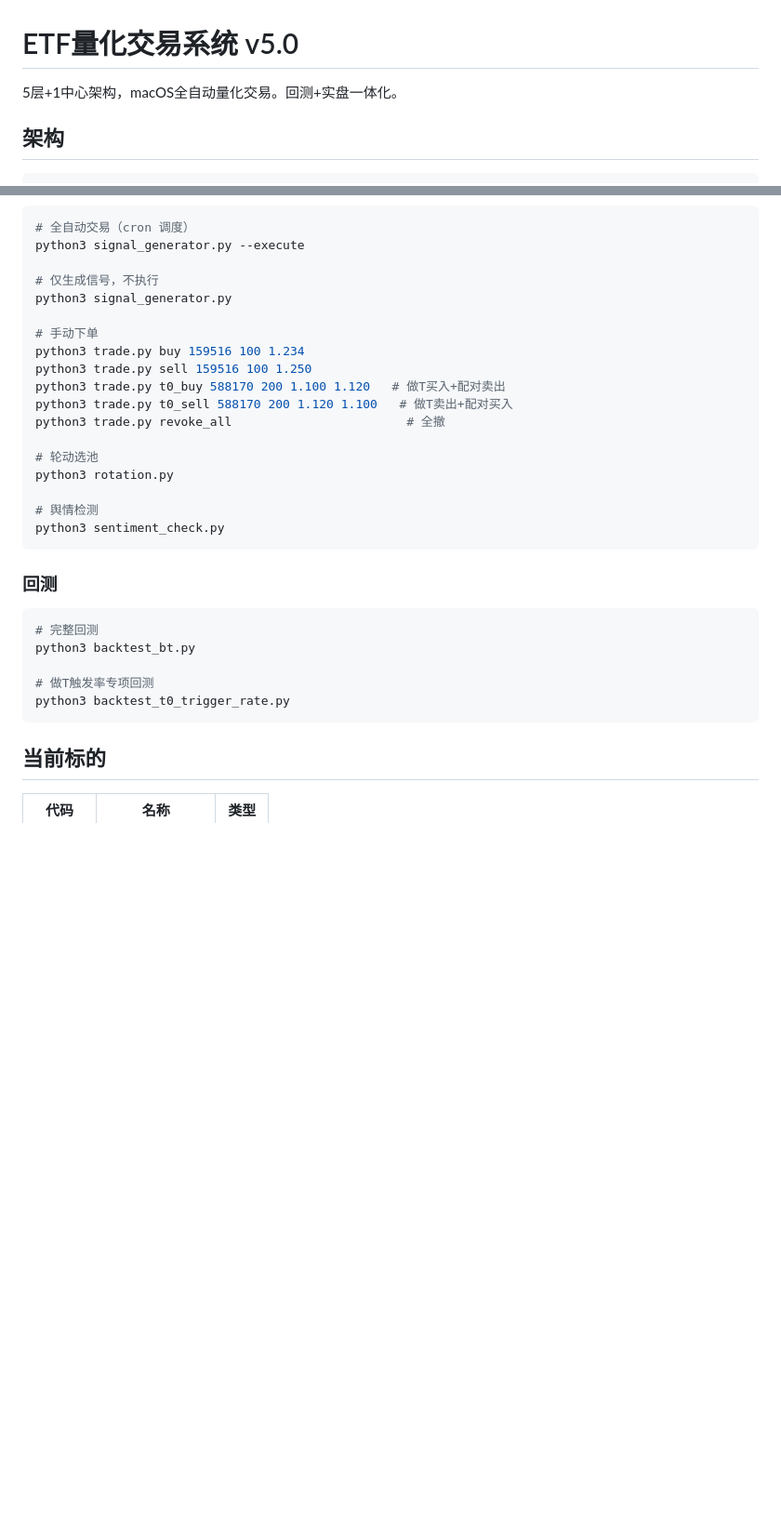
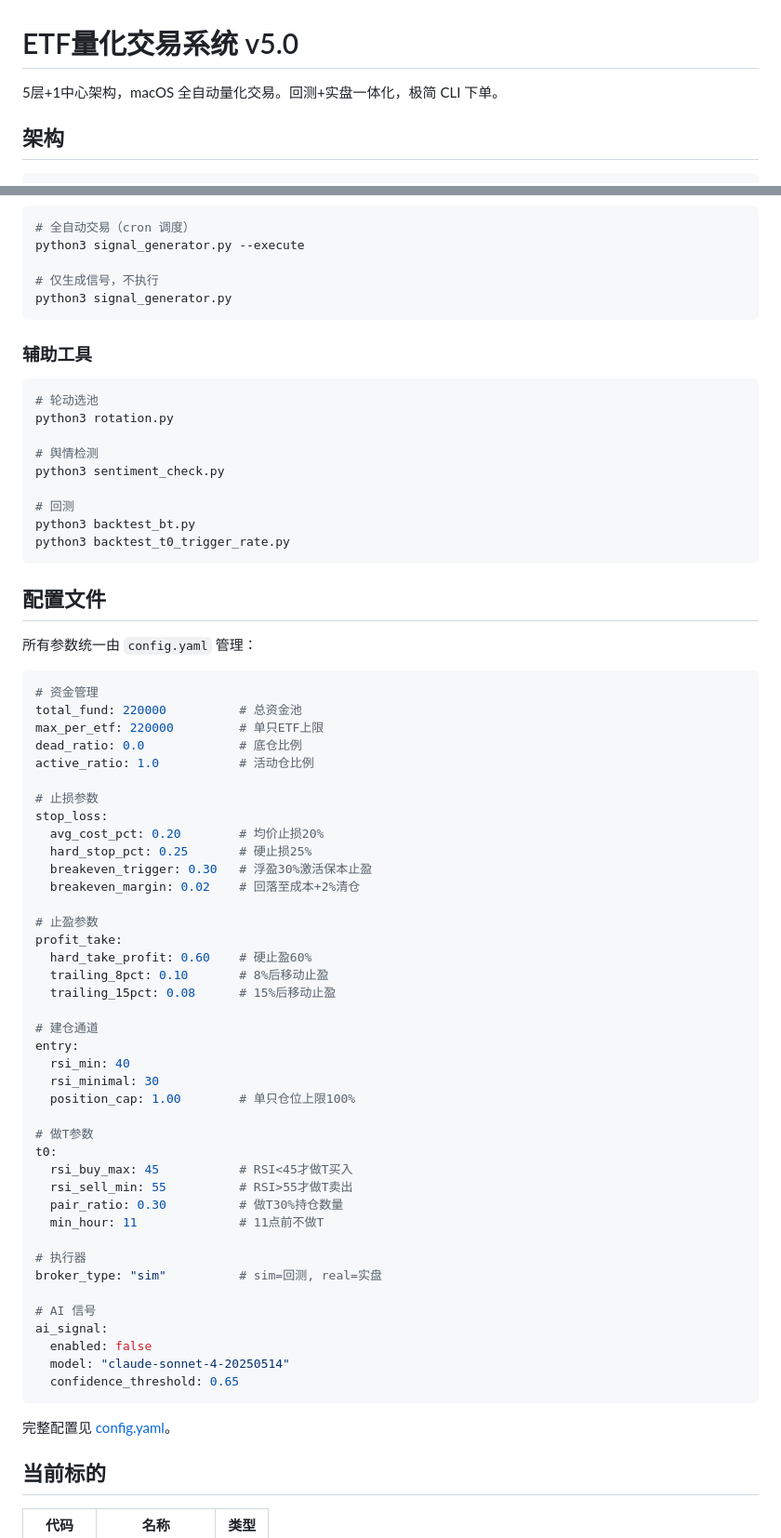
Before and after one commit to lujie001122/quant, a Markdown page: README.md, 2 parts joined by grey strips. Shown at 93% size. Drawn GitHub-style; blank space fills up the shorter version.

````diff
--- a/README.md
+++ b/README.md
@@ -1,6 +1,6 @@
 # ETF量化交易系统 v5.0
 
-5层+1中心架构，macOS全自动量化交易。回测+实盘一体化。
+5层+1中心架构，macOS 全自动量化交易。回测+实盘一体化，极简 CLI 下单。
 
 ## 架构
 
@@ -102,30 +156,70 @@ python3 signal_generator.py --execute
 
 # 仅生成信号，不执行
 python3 signal_generator.py
+```
 
-# 手动下单
-python3 trade.py buy 159516 100 1.234
-python3 trade.py sell 159516 100 1.250
-python3 trade.py t0_buy 588170 200 1.100 1.120   # 做T买入+配对卖出
-python3 trade.py t0_sell 588170 200 1.120 1.100   # 做T卖出+配对买入
-python3 trade.py revoke_all                        # 全撤
+### 辅助工具
 
+```bash
 # 轮动选池
 python3 rotation.py
 
 # 舆情检测
 python3 sentiment_check.py
+
+# 回测
+python3 backtest_bt.py
+python3 backtest_t0_trigger_rate.py
 ```
 
-### 回测
+## 配置文件
 
-```bash
-# 完整回测
-python3 backtest_bt.py
+所有参数统一由 `config.yaml` 管理：
 
-# 做T触发率专项回测
-python3 backtest_t0_trigger_rate.py
+```yaml
+# 资金管理
+total_fund: 220000          # 总资金池
+max_per_etf: 220000         # 单只ETF上限
+dead_ratio: 0.0             # 底仓比例
+active_ratio: 1.0           # 活动仓比例
+
+# 止损参数
+stop_loss:
+  avg_cost_pct: 0.20        # 均价止损20%
+  hard_stop_pct: 0.25       # 硬止损25%
+  breakeven_trigger: 0.30   # 浮盈30%激活保本止盈
+  breakeven_margin: 0.02    # 回落至成本+2%清仓
+
+# 止盈参数
+profit_take:
+  hard_take_profit: 0.60    # 硬止盈60%
+  trailing_8pct: 0.10       # 8%后移动止盈
+  trailing_15pct: 0.08      # 15%后移动止盈
+
+# 建仓通道
+entry:
+  rsi_min: 40
+  rsi_minimal: 30
+  position_cap: 1.00        # 单只仓位上限100%
+
+# 做T参数
+t0:
+  rsi_buy_max: 45           # RSI<45才做T买入
+  rsi_sell_min: 55          # RSI>55才做T卖出
+  pair_ratio: 0.30          # 做T30%持仓数量
+  min_hour: 11              # 11点前不做T
+
+# 执行器
+broker_type: "sim"          # sim=回测, real=实盘
+
+# AI 信号
+ai_signal:
+  enabled: false
+  model: "claude-sonnet-4-20250514"
+  confidence_threshold: 0.65
 ```
+
+完整配置见 [config.yaml](config.yaml)。
 
 ## 当前标的
 
````
Also changed, not shown: other parts of README.md (+125 -42 lines).
